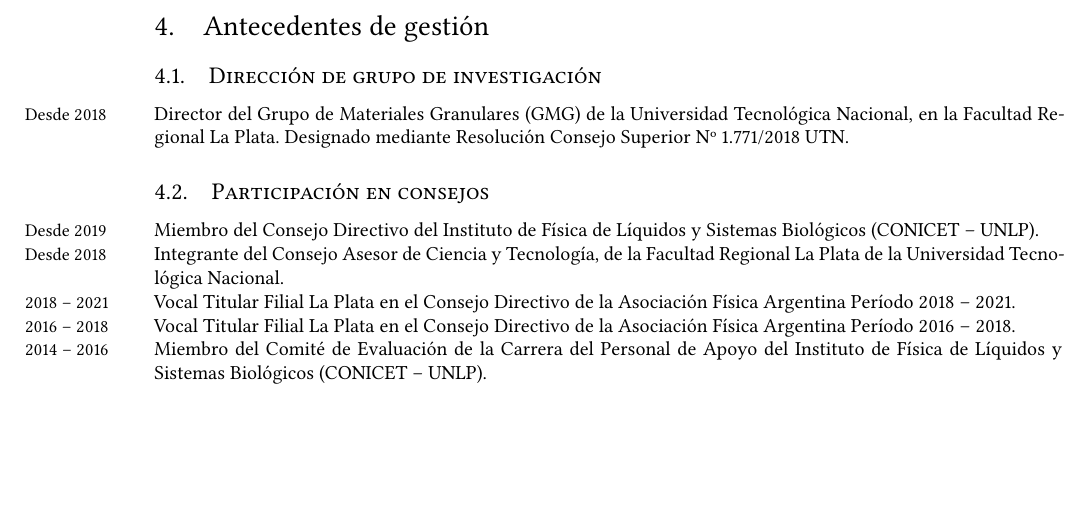
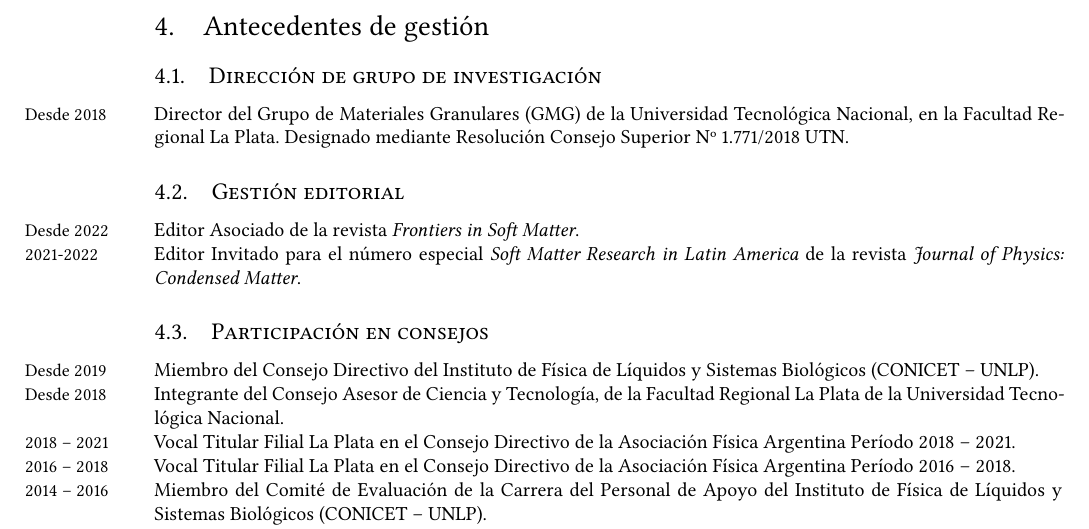
Before and after one commit to manuxch/cv, a LaTeX CV (MC-cv.tex, which reads gestion.tex): part of page 9 of 14, cut so that both start at the same text, the shorter picture padded with empty space. Compiled offline with XeLaTeX.

Commit message:
Agregada gestión editorial

```diff
--- a/gestion.tex
+++ b/gestion.tex
@@ -2,6 +2,12 @@
 
 \subsection{Dirección de grupo de investigación}
 \years{Desde 2018} Director del Grupo de Materiales Granulares (GMG) de la Universidad Tecnológica Nacional, en la Facultad Regional La Plata. Designado mediante Resolución Consejo Superior Nº 1.771/2018 UTN.
+
+\subsection{Gestión editorial}
+
+\years{Desde 2022} Editor Asociado de la revista \textit{Frontiers in Soft Matter}.
+
+\years{2021-2022} Editor Invitado para el número especial \textit{Soft Matter Research in Latin America} de la revista \textit{Journal of Physics: Condensed Matter}.
 
 \subsection{Participación en consejos }
 
```
Also changed, not shown: MC-cv.pdf.
